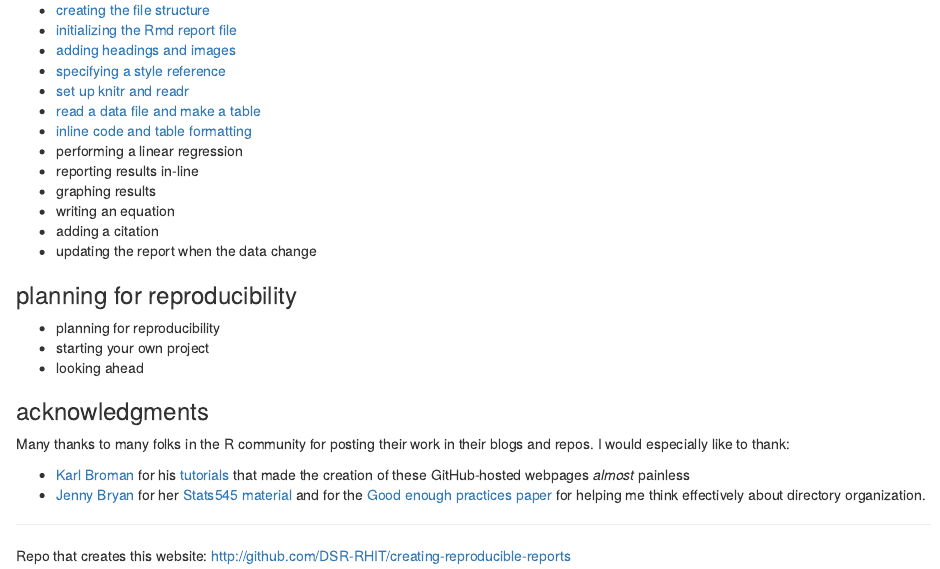
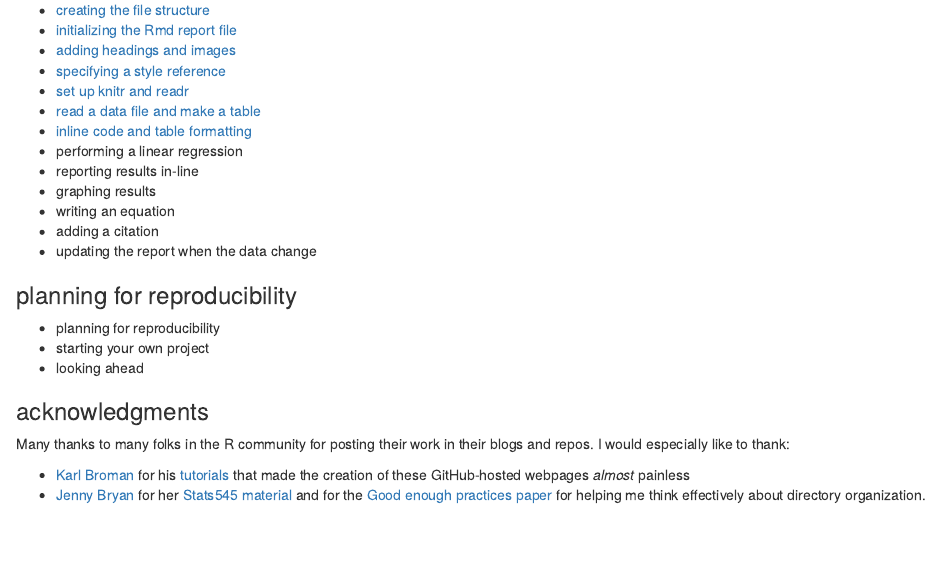
Before and after one commit to DSR-RHIT/creating-reproducible-reports, an R Markdown document (index.Rmd): the page in a window 1100 px wide, from 330 px down. Rendered offline with R 4.5, knitr and Pandoc, with nearby package versions.

Commit message:
update index

```diff
--- a/index.Rmd
+++ b/index.Rmd
@@ -45,15 +45,3 @@ Many thanks to many folks in the R community for posting their work in their blo
 - [Karl Broman](http://kbroman.org) for his  [tutorials](http://kbroman.org/pages/tutorials.html) that made the creation of these GitHub-hosted webpages *almost* painless
 - [Jenny Bryan](https://github.com/jennybc) for her [Stats545 material](http://stat545.com/) and for the
 [Good enough practices  paper](https://swcarpentry.github.io/good-enough-practices-in-scientific-computing/) for helping me think effectively about directory organization.
-
-
-
-
-
-
-
-
-
----
-
-Repo that creates this website: [http://github.com/DSR-RHIT/creating-reproducible-reports](http://github.com/DSR-RHIT/creating-reproducible-reports)
```
